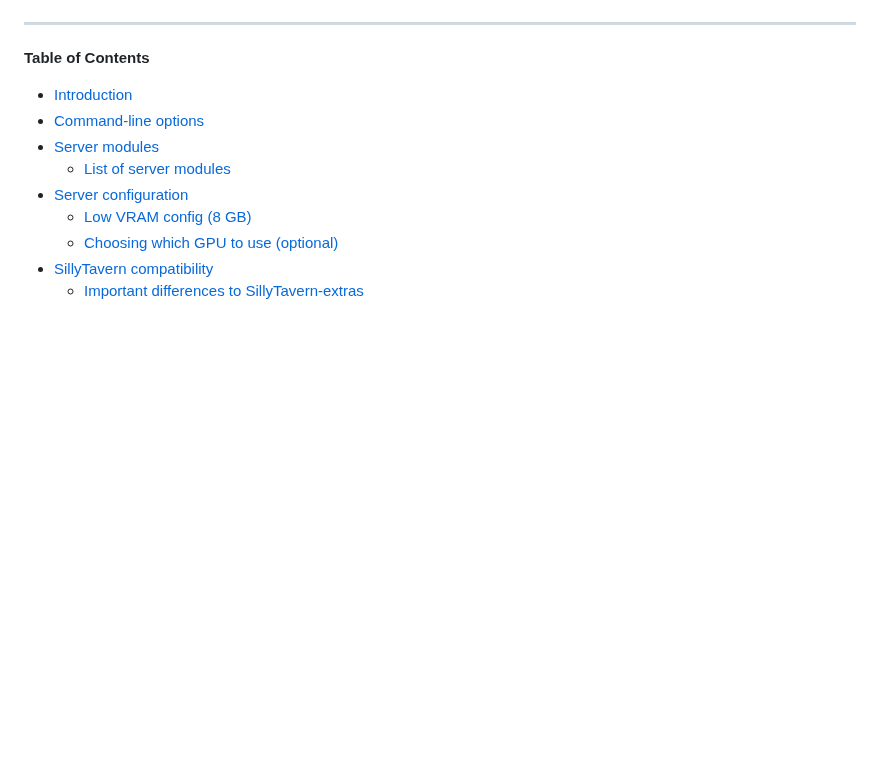
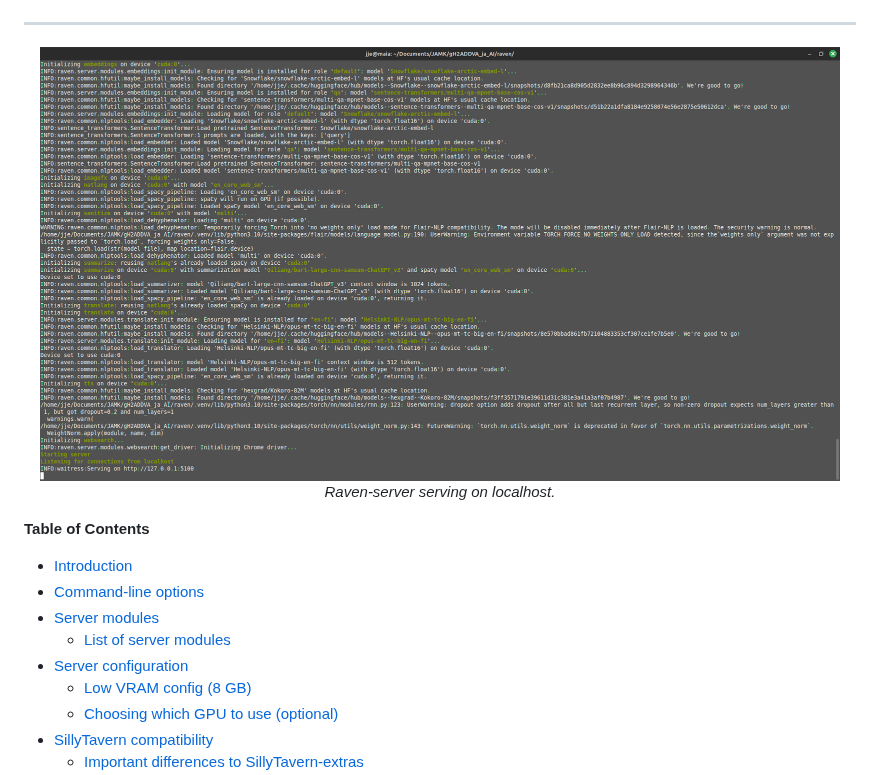
Before and after one commit to Technologicat/raven, a Markdown page: raven/server/README.md, the part around the change. Drawn GitHub-style; pictures changed too: img/screenshot-server.png (added); blank space fills up the shorter version.

Commit message:
add screenshots to main README (as clickable icons)
Clicking a screenshot opens the README for that component.

```diff
--- a/raven/server/README.md
+++ b/raven/server/README.md
@@ -3,6 +3,11 @@
 </p>
 
 -----
+
+<p align="center">
+<img src="../../img/screenshot-server.png" alt="Screenshot of Raven-server" width="800"/> <br/>
+<i>Raven-server serving on localhost.</i>
+</p>
 
 <!-- markdown-toc start - Don't edit this section. Run M-x markdown-toc-refresh-toc -->
 **Table of Contents**
```
Also changed, not shown: README.md (+11 -0 lines).
